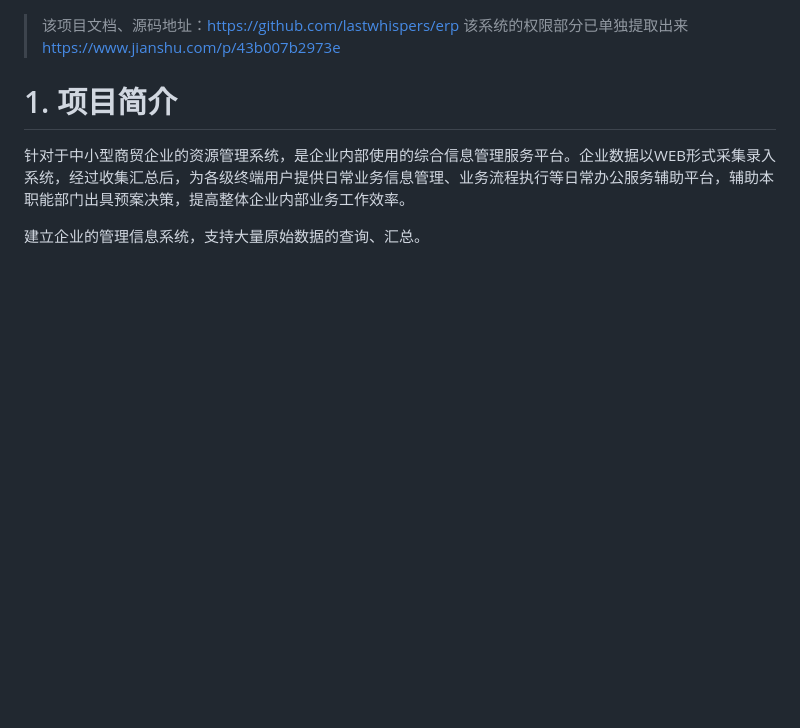
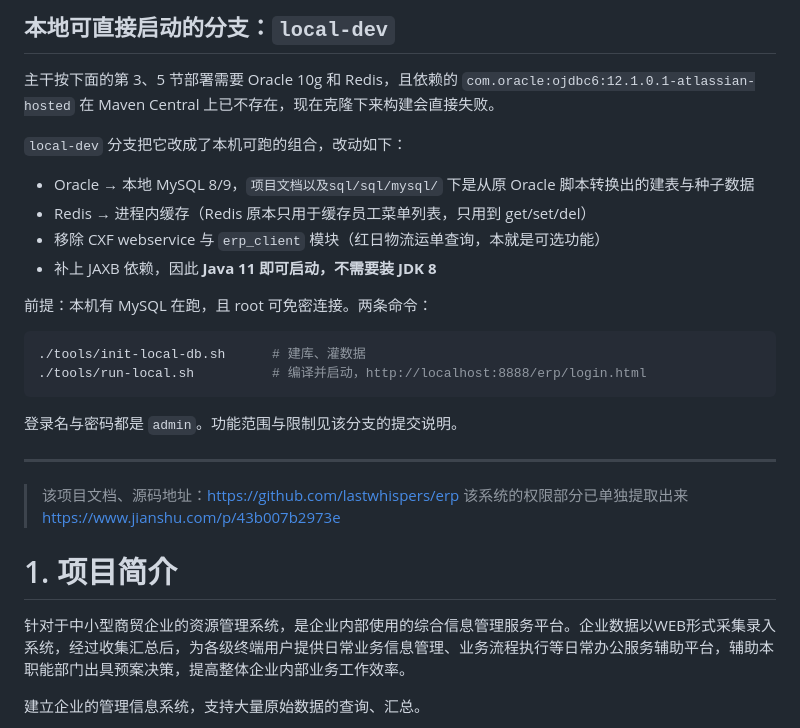
Before and after one commit to lastwhispers/erp, a Markdown page: README.md, the part around the change. GitHub-like rendering; blank space fills up the shorter version.

Commit message:
README 开头说明 local-dev 分支可本地启动
主干部署依赖 Oracle 10g 与 Redis，且 ojdbc6 依赖已无法从 Maven Central 解析，
按原文步骤现在跑不起来。在开头指明 local-dev 分支换成 MySQL + 进程内缓存、
Java 11 即可启动，并给出两条命令。

````diff
--- a/README.md
+++ b/README.md
@@ -1,3 +1,26 @@
+## 本地可直接启动的分支：`local-dev`
+
+主干按下面的第 3、5 节部署需要 Oracle 10g 和 Redis，且依赖的 `com.oracle:ojdbc6:12.1.0.1-atlassian-hosted`
+在 Maven Central 上已不存在，现在克隆下来构建会直接失败。
+
+`local-dev` 分支把它改成了本机可跑的组合，改动如下：
+
+- Oracle → 本地 MySQL 8/9，`项目文档以及sql/sql/mysql/` 下是从原 Oracle 脚本转换出的建表与种子数据
+- Redis → 进程内缓存（Redis 原本只用于缓存员工菜单列表，只用到 get/set/del）
+- 移除 CXF webservice 与 `erp_client` 模块（红日物流运单查询，本就是可选功能）
+- 补上 JAXB 依赖，因此 **Java 11 即可启动，不需要装 JDK 8**
+
+前提：本机有 MySQL 在跑，且 root 可免密连接。两条命令：
+
+```bash
+./tools/init-local-db.sh      # 建库、灌数据
+./tools/run-local.sh          # 编译并启动，http://localhost:8888/erp/login.html
+```
+
+登录名与密码都是 `admin`。功能范围与限制见该分支的提交说明。
+
+---
+
 >该项目文档、源码地址：https://github.com/lastwhispers/erp
 该系统的权限部分已单独提取出来 https://www.jianshu.com/p/43b007b2973e
 
````
